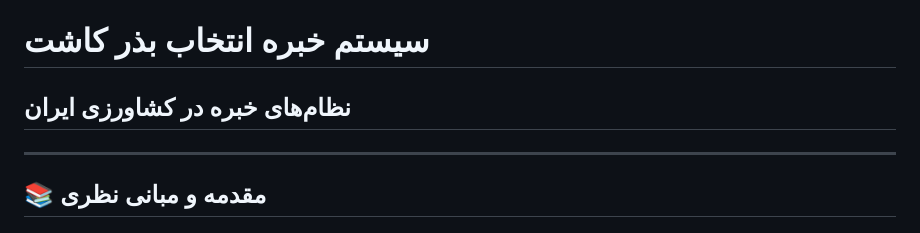
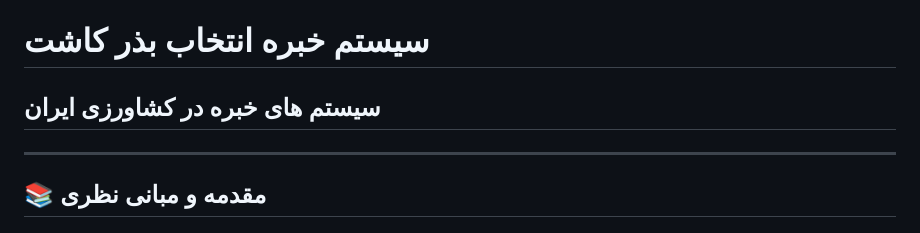
Before and after one commit to samkhanian/SEED, a Markdown page: README.md, the part around the change. Rendered like a GitHub page.

```diff
--- a/README.md
+++ b/README.md
@@ -1,5 +1,5 @@
 # سیستم خبره انتخاب بذر کاشت
-## نظام‌های خبره در کشاورزی ایران
+## سیستم های خبره در کشاورزی ایران
 
 ---
 
```
